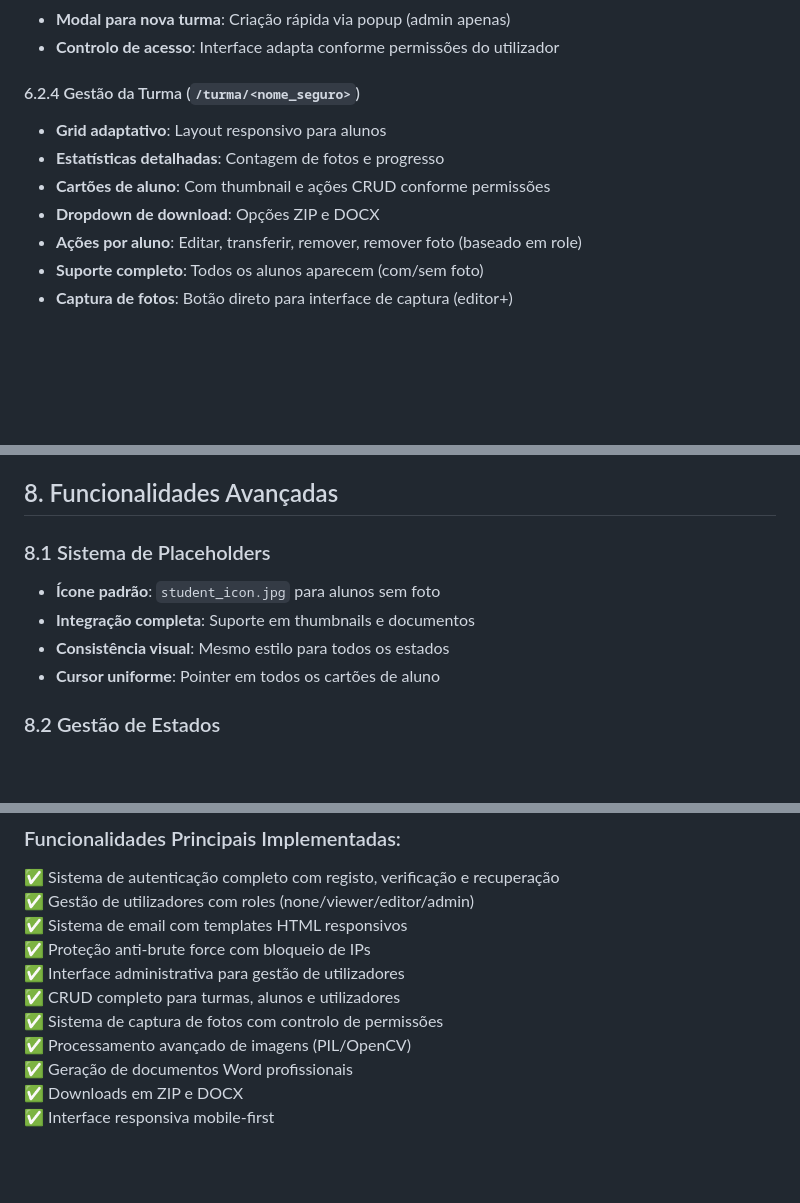
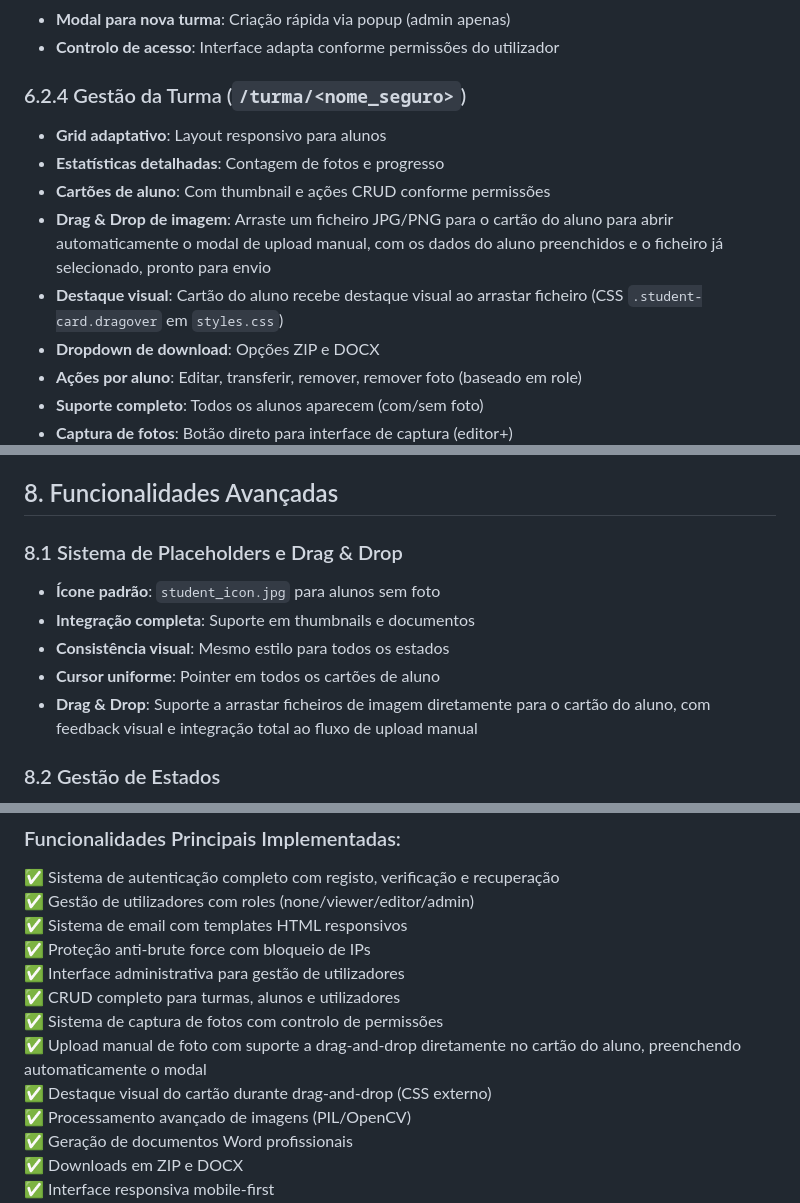
Before and after one commit to jpedrodias/class_photo_booth, a Markdown page: SPECIFICATION.md, 3 parts joined by grey strips. Drawn GitHub-style; blank space fills up the shorter version.

Commit message:
Especificação Técnica Completa

```diff
--- a/SPECIFICATION.md
+++ b/SPECIFICATION.md
@@ -284,10 +284,12 @@ Limpeza do sistema (nuke)   |  ❌  |   ❌   |   ❌   |   ✅  |
 - **Modal para nova turma**: Criação rápida via popup (admin apenas)
 - **Controlo de acesso**: Interface adapta conforme permissões do utilizador
 
-#### 6.2.4 Gestão da Turma (`/turma/<nome_seguro>`)
+### 6.2.4 Gestão da Turma (`/turma/<nome_seguro>`)
 - **Grid adaptativo**: Layout responsivo para alunos
 - **Estatísticas detalhadas**: Contagem de fotos e progresso
 - **Cartões de aluno**: Com thumbnail e ações CRUD conforme permissões
+- **Drag & Drop de imagem**: Arraste um ficheiro JPG/PNG para o cartão do aluno para abrir automaticamente o modal de upload manual, com os dados do aluno preenchidos e o ficheiro já selecionado, pronto para envio
+- **Destaque visual**: Cartão do aluno recebe destaque visual ao arrastar ficheiro (CSS `.student-card.dragover` em `styles.css`)
 - **Dropdown de download**: Opções ZIP e DOCX
 - **Ações por aluno**: Editar, transferir, remover, remover foto (baseado em role)
 - **Suporte completo**: Todos os alunos aparecem (com/sem foto)
@@ -394,11 +396,12 @@ photos_thumbs/
 
 ## 8. Funcionalidades Avançadas
 
-### 8.1 Sistema de Placeholders
+### 8.1 Sistema de Placeholders e Drag & Drop
 - **Ícone padrão**: `student_icon.jpg` para alunos sem foto
 - **Integração completa**: Suporte em thumbnails e documentos
 - **Consistência visual**: Mesmo estilo para todos os estados
 - **Cursor uniforme**: Pointer em todos os cartões de aluno
+- **Drag & Drop**: Suporte a arrastar ficheiros de imagem diretamente para o cartão do aluno, com feedback visual e integração total ao fluxo de upload manual
 
 ### 8.2 Gestão de Estados
 - **Flag foto_tirada**: Controlo preciso do estado de cada aluno
@@ -627,6 +630,8 @@ Esta especificação reflete fielmente a aplicação **Class Photo Booth** imple
 ✅ Interface administrativa para gestão de utilizadores
 ✅ CRUD completo para turmas, alunos e utilizadores
 ✅ Sistema de captura de fotos com controlo de permissões
+✅ Upload manual de foto com suporte a drag-and-drop diretamente no cartão do aluno, preenchendo automaticamente o modal
+✅ Destaque visual do cartão durante drag-and-drop (CSS externo)
 ✅ Processamento avançado de imagens (PIL/OpenCV)
 ✅ Geração de documentos Word profissionais
 ✅ Downloads em ZIP e DOCX
```
